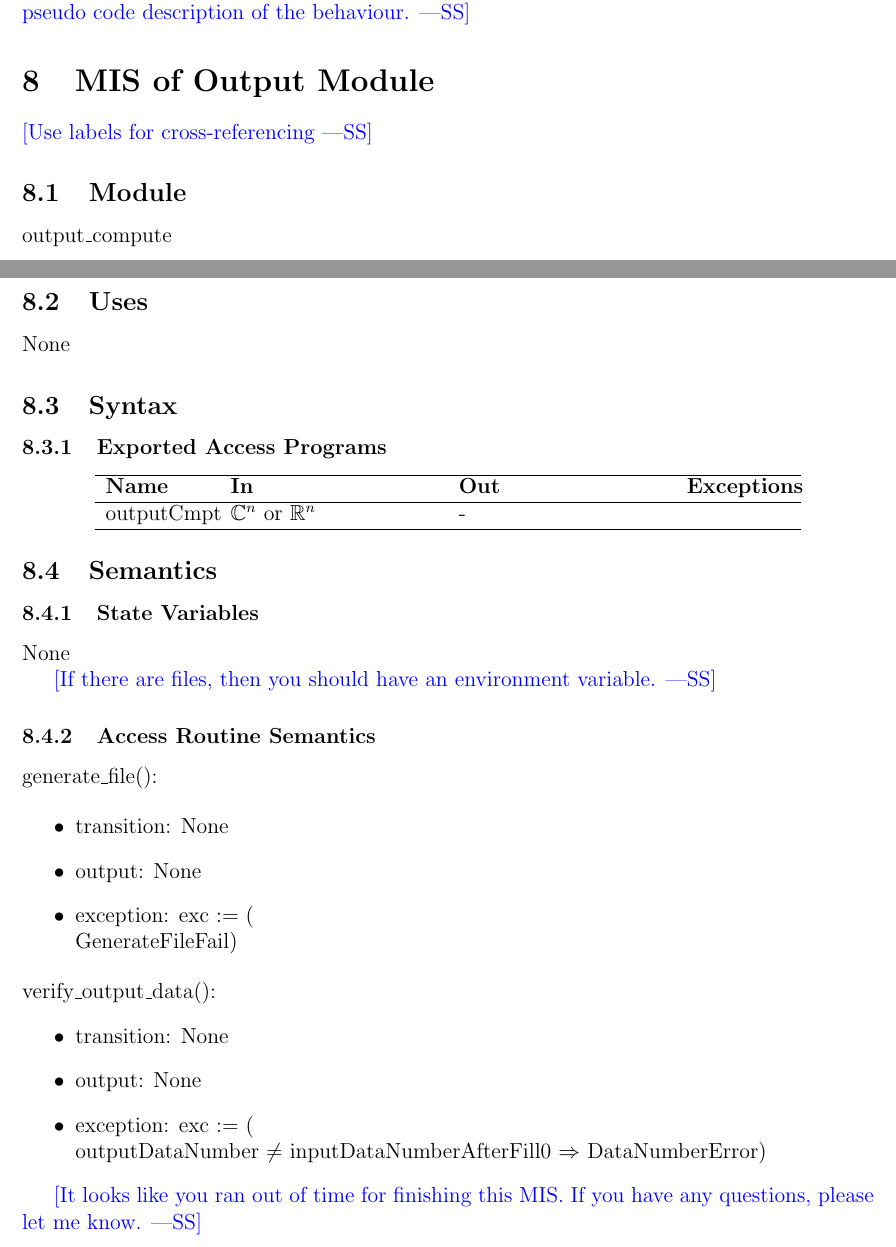
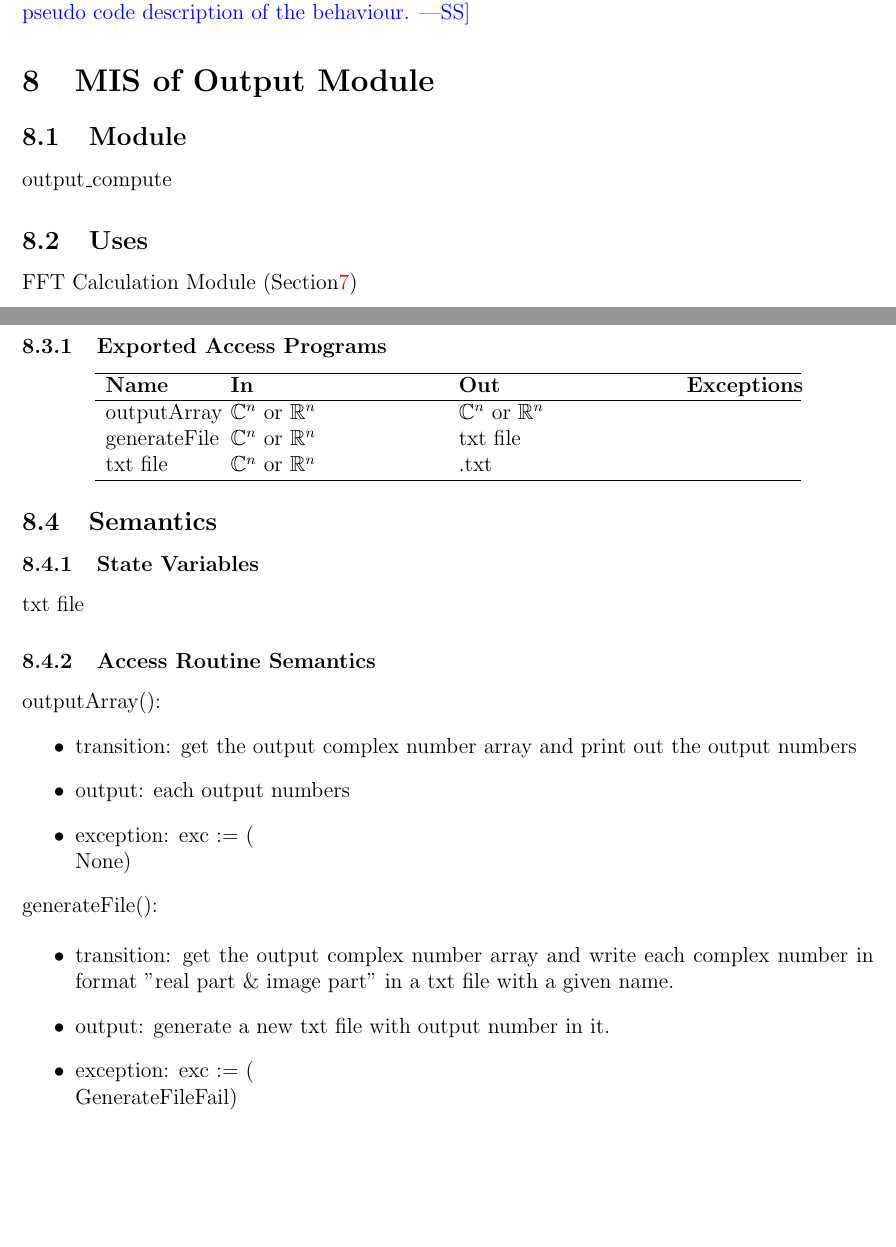
Before and after one commit to 741ProjectFFT/FFT, a LaTeX document (Doc/Design/MIS/MIS.tex): two parts of pages 10 and 11 of 13 before the commit and two parts of pages 10 and 11 of 12 after it, joined at a grey line, cut so that both start at the same text, the shorter picture padded with empty space. Compiled offline with pdfLaTeX.

Commit message:
update MIS

```diff
--- a/Doc/Design/MIS/MIS.tex
+++ b/Doc/Design/MIS/MIS.tex
@@ -310,14 +306,14 @@ This function cannot complete the rearranging work untile each subsequence only
 \wss{The calculate module should show the relevant equations from the SRS, along
   with your pseudo code description of the behaviour.}
 
-\section{MIS of Output  Module} \label{Input} \wss{Use labels for cross-referencing}
+\section{MIS of Output  Module} \label{output}
 
 \subsection{Module}
 
 output\_compute
 
 \subsection{Uses}
-None
+FFT Calculation Module (Section\ref{Cal})
 \subsection{Syntax}
 
 \subsubsection{Exported Access Programs}
@@ -329,7 +325,10 @@ None
 \hline
 %load\_data & string & - &  ReadFileFail\\
 %verify\_input & - & - & -\\
-outputCmpt & $\mathbb{C}^ n$ or $\mathbb{R}^ n$& - & \\
+outputArray & $\mathbb{C}^ n$ or $\mathbb{R}^ n$& $\mathbb{C}^ n$ or $\mathbb{R}^ n$& \\
+generateFile& $\mathbb{C}^ n$ or $\mathbb{R}^ n$& txt file&\\
+txt file & $\mathbb{C}^ n$ or $\mathbb{R}^ n$&.txt&\\
+
 
 \hline
 \end{tabular}
@@ -338,27 +337,23 @@ outputCmpt & $\mathbb{C}^ n$ or $\mathbb{R}^ n$& - & \\
 \subsection{Semantics}
 
 \subsubsection{State Variables}
-None
+txt file
 
-\wss{If there are files, then you should have an environment variable.}
 
 \subsubsection{Access Routine Semantics}
-
-generate\_file():
+outputArray():
+\begin{itemize}
+\item transition: get the output complex number array and print out the output numbers
+\item output:  each output numbers
+\item exception: exc := (\\
+None)
+\end{itemize}
+generateFile():
 
 \begin{itemize}
-\item transition: None
-\item output:  None
+\item transition: get the output complex number array and write each complex number in format "real part \& image part" in a txt file with a given name.
+\item output:  generate a new txt file with output number in it.
 \item exception: exc := (\\
 GenerateFileFail)
 \end{itemize}
-verify\_output\_data():
-\begin{itemize}
-\item transition: None
-\item output:  None
-\item exception: exc := (\\
-outputDataNumber $\neq$ inputDataNumberAfterFill0 $\Rightarrow$ DataNumberError)
-\end{itemize}
 
-\wss{It looks like you ran out of time for finishing this MIS.  If you have any
-  questions, please let me know.}
```
Also changed, not shown: Doc/Design/MIS/MIS.pdf, Doc/Design/MIS/MIS.tex (16 more changed lines).
